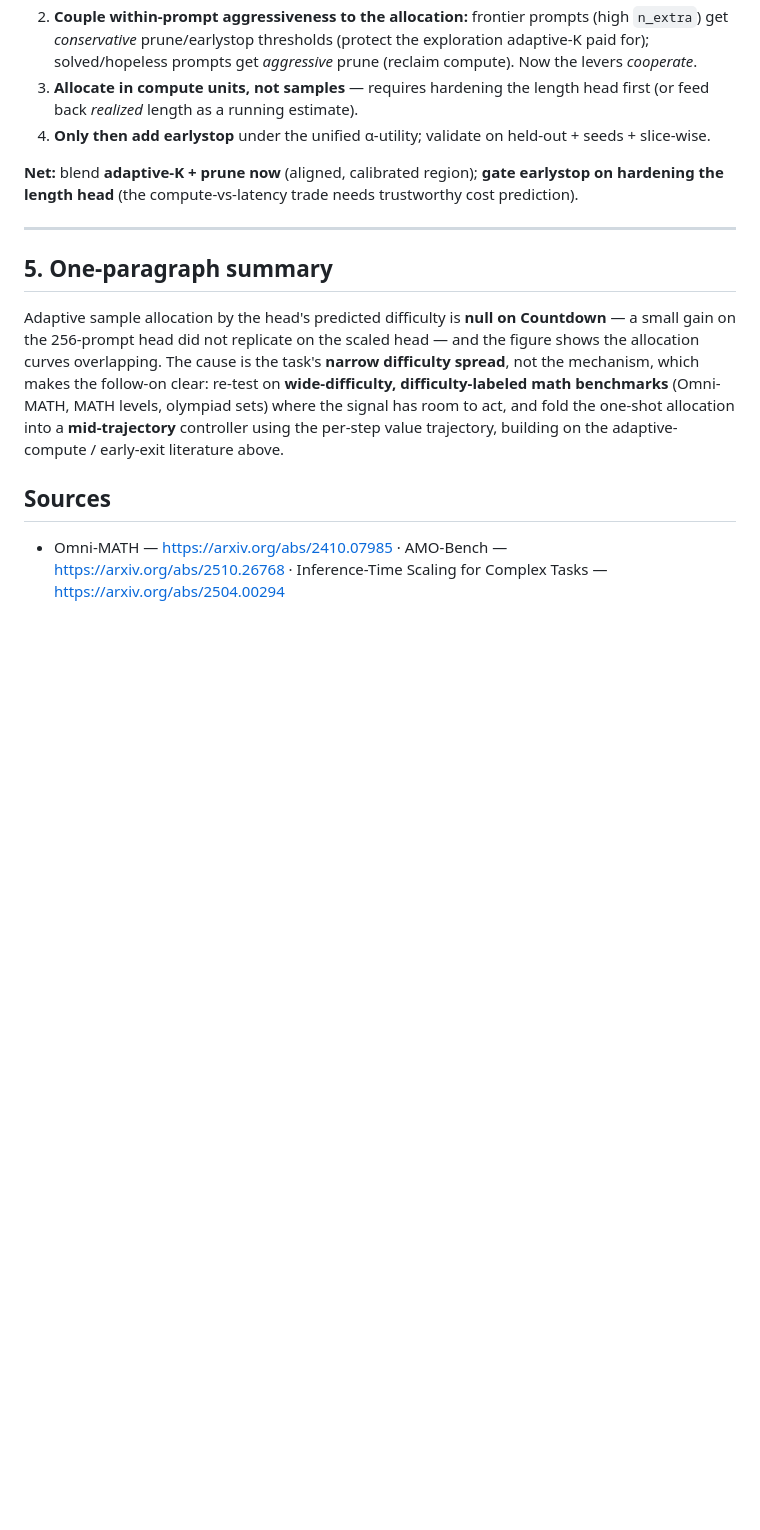
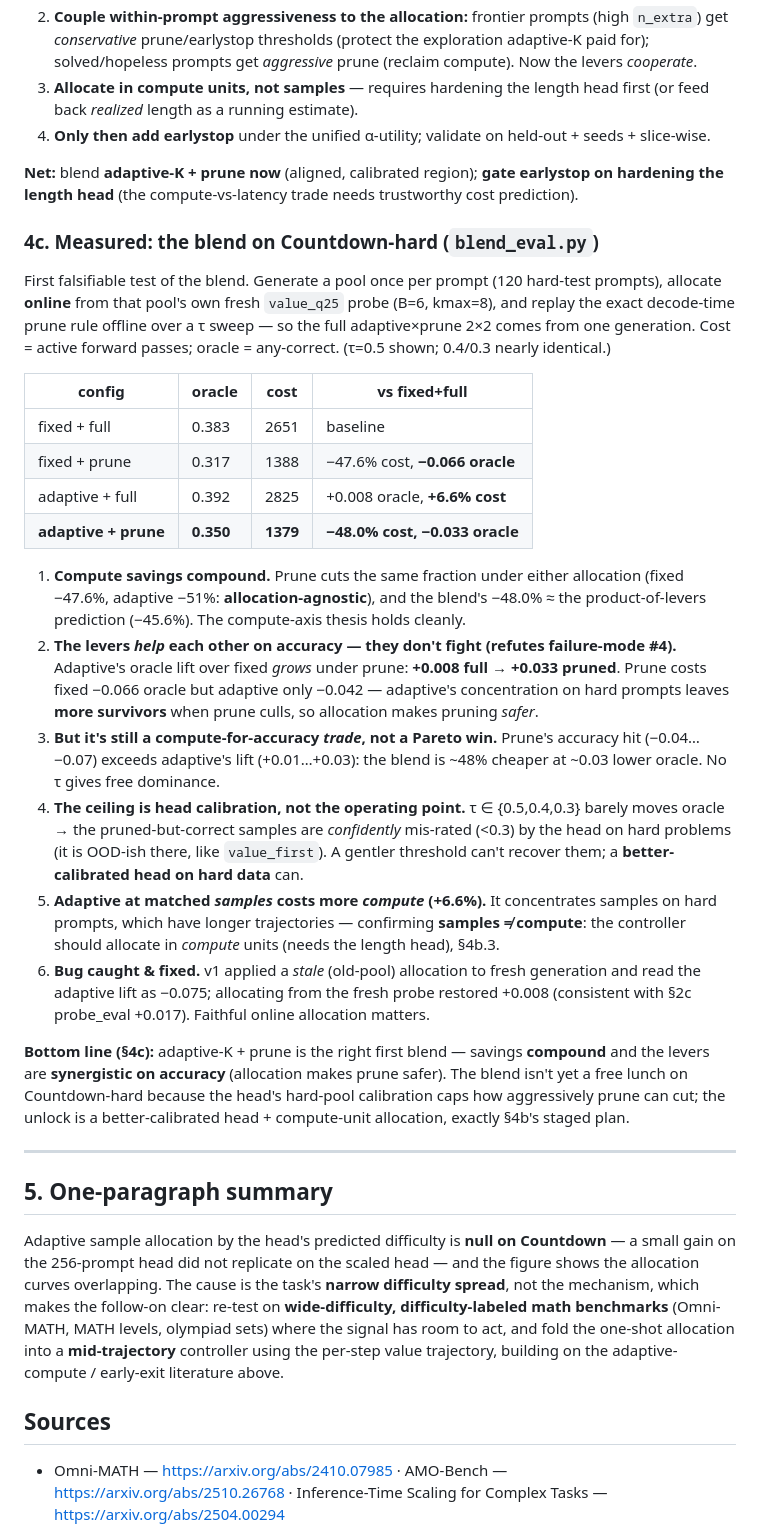
Before and after one commit to ask404/cs224r, a Markdown page: default_proj/ziprc/ADAPTIVE_K.md, the part around the change. Rendered like a GitHub page; blank space fills up the shorter version.

Commit message:
Document blend measurement (§4c): savings compound + adaptive makes prune safer
Measured adaptive-K x prune on 120 Countdown-hard prompts (online probe, tau sweep):
- compute savings COMPOUND (-48% ~= product of the two levers; prune allocation-agnostic)
- levers are SYNERGISTIC on accuracy (refutes failure-mode #4): adaptive's oracle lift
  grows under prune (+0.008 full -> +0.033 pruned) because concentration leaves more
  survivors when prune culls -> allocation makes pruning safer
- still a compute-for-accuracy TRADE not Pareto win; ceiling is head calibration on hard
  data (tau 0.5/0.4/0.3 ~identical -> pruned-but-correct are confidently mis-rated), not
  the operating point; adaptive at matched samples costs +6.6% compute (samples != compute)

Co-Authored-By: Claude Opus 4.8 <noreply@anthropic.com>

```diff
--- a/default_proj/ziprc/ADAPTIVE_K.md
+++ b/default_proj/ziprc/ADAPTIVE_K.md
@@ -258,6 +258,47 @@ the *same* joint (reward, length) prediction (this is Direction C in `AGENT_DIRE
 **Net:** blend **adaptive-K + prune now** (aligned, calibrated region); **gate earlystop on
 hardening the length head** (the compute-vs-latency trade needs trustworthy cost prediction).
 
+### 4c. Measured: the blend on Countdown-hard (`blend_eval.py`)
+
+First falsifiable test of the blend. Generate a pool once per prompt (120 hard-test prompts),
+allocate **online** from that pool's own fresh `value_q25` probe (B=6, kmax=8), and replay the
+exact decode-time prune rule offline over a τ sweep — so the full adaptive×prune 2×2 comes from
+one generation. Cost = active forward passes; oracle = any-correct. (τ=0.5 shown; 0.4/0.3 nearly
+identical.)
+
+| config | oracle | cost | vs fixed+full |
+|---|---|---|---|
+| fixed + full | 0.383 | 2651 | baseline |
+| fixed + prune | 0.317 | 1388 | −47.6% cost, **−0.066 oracle** |
+| adaptive + full | 0.392 | 2825 | +0.008 oracle, **+6.6% cost** |
+| **adaptive + prune** | **0.350** | **1379** | **−48.0% cost, −0.033 oracle** |
+
+1. **Compute savings compound.** Prune cuts the same fraction under either allocation (fixed
+   −47.6%, adaptive −51%: **allocation-agnostic**), and the blend's −48.0% ≈ the product-of-levers
+   prediction (−45.6%). The compute-axis thesis holds cleanly.
+2. **The levers *help* each other on accuracy — they don't fight (refutes failure-mode #4).**
+   Adaptive's oracle lift over fixed *grows* under prune: **+0.008 full → +0.033 pruned**. Prune
+   costs fixed −0.066 oracle but adaptive only −0.042 — adaptive's concentration on hard prompts
+   leaves **more survivors** when prune culls, so allocation makes pruning *safer*.
+3. **But it's still a compute-for-accuracy *trade*, not a Pareto win.** Prune's accuracy hit
+   (−0.04…−0.07) exceeds adaptive's lift (+0.01…+0.03): the blend is ~48% cheaper at ~0.03 lower
+   oracle. No τ gives free dominance.
+4. **The ceiling is head calibration, not the operating point.** τ ∈ {0.5,0.4,0.3} barely moves
+   oracle → the pruned-but-correct samples are *confidently* mis-rated (<0.3) by the head on hard
+   problems (it is OOD-ish there, like `value_first`). A gentler threshold can't recover them;
+   a **better-calibrated head on hard data** can.
+5. **Adaptive at matched *samples* costs more *compute* (+6.6%).** It concentrates samples on hard
+   prompts, which have longer trajectories — confirming **samples ≠ compute**: the controller
+   should allocate in *compute* units (needs the length head), §4b.3.
+6. **Bug caught & fixed.** v1 applied a *stale* (old-pool) allocation to fresh generation and read
+   the adaptive lift as −0.075; allocating from the fresh probe restored +0.008 (consistent with
+   §2c probe_eval +0.017). Faithful online allocation matters.
+
+**Bottom line (§4c):** adaptive-K + prune is the right first blend — savings **compound** and the
+levers are **synergistic on accuracy** (allocation makes prune safer). The blend isn't yet a free
+lunch on Countdown-hard because the head's hard-pool calibration caps how aggressively prune can
+cut; the unlock is a better-calibrated head + compute-unit allocation, exactly §4b's staged plan.
+
 ---
 
 ## 5. One-paragraph summary
```
